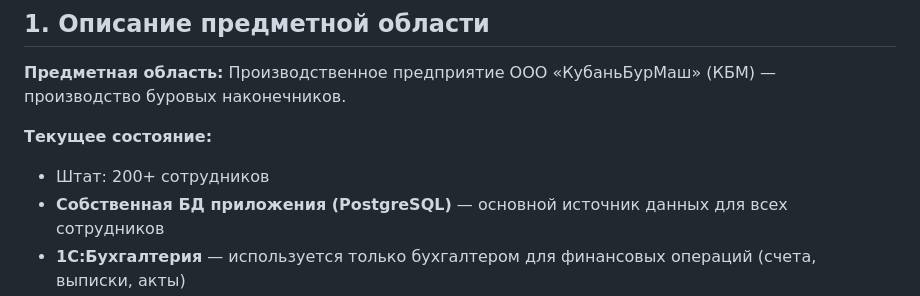
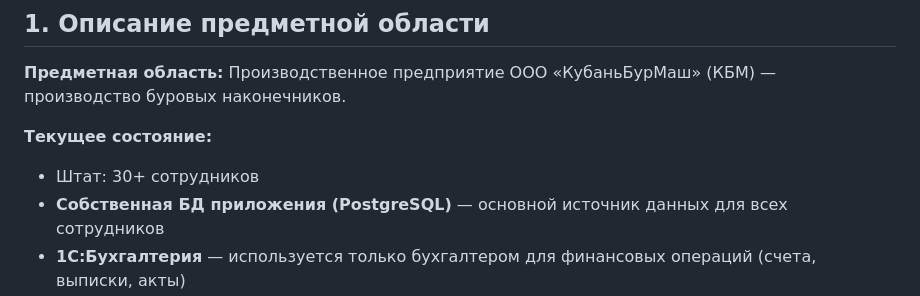
Before and after one commit to andrzejabramov/ai-kbm, a Markdown page: docs/02-Clean_Jacket_Dry_cleaning.md, the part around the change. Drawn GitHub-style.

Commit message:
02-clean

```diff
--- a/docs/02-Clean_Jacket_Dry_cleaning.md
+++ b/docs/02-Clean_Jacket_Dry_cleaning.md
@@ -16,7 +16,7 @@
 
 **Текущее состояние:**
 
-- Штат: 200+ сотрудников
+- Штат: 30+ сотрудников
 - **Собственная БД приложения (PostgreSQL)** — основной источник данных для всех сотрудников
 - **1С:Бухгалтерия** — используется только бухгалтером для финансовых операций (счета, выписки, акты)
 - Расчёты с контрагентами: исключительно безналичные переводы по расчётным счетам
```
